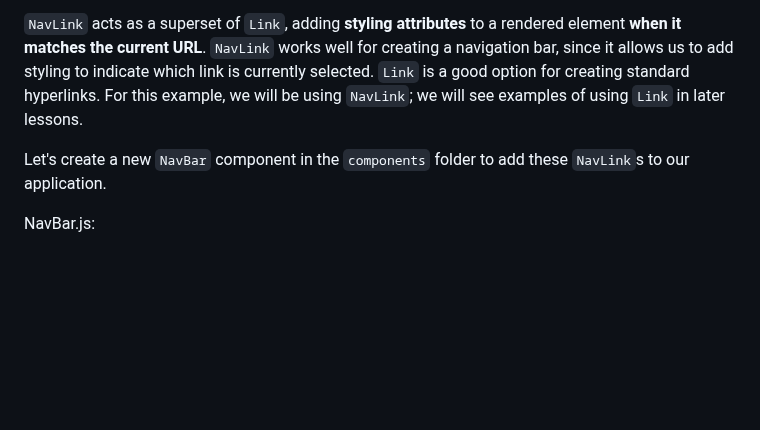
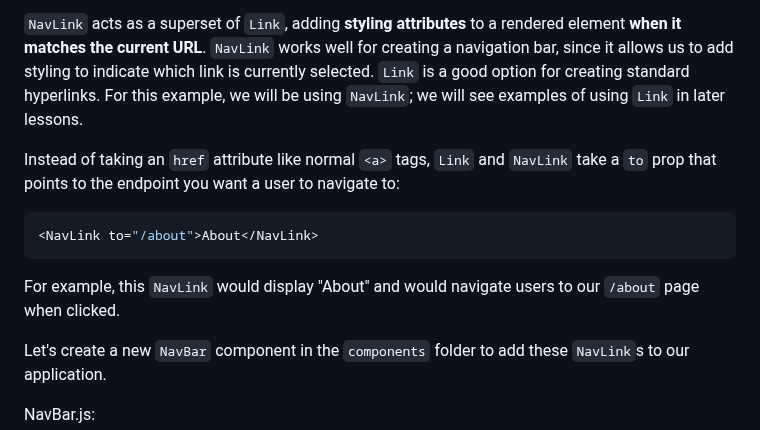
Before and after one commit to learn-co-curriculum/react-hooks-react-router-code-along, a Markdown page: README.md, the part around one of its changes. Drawn GitHub-style; blank space fills up the shorter version.

Commit message:
added basic navlink example

````diff
--- a/README.md
+++ b/README.md
@@ -237,6 +237,17 @@ link is currently selected. `Link` is a good option for creating standard
 hyperlinks. For this example, we will be using `NavLink`; we will see examples
 of using `Link` in later lessons.
 
+Instead of taking an `href` attribute like normal `<a>` tags, `Link` and
+`NavLink` take a `to` prop that points to the endpoint you want a user to
+navigate to:
+
+```jsx
+<NavLink to="/about">About</NavLink>
+```
+
+For example, this `NavLink` would display "About" and would navigate users to
+our `/about` page when clicked.
+
 Let's create a new `NavBar` component in the `components` folder to add these
 `NavLink`s to our application.
 
````
Also changed, not shown: other parts of README.md (+2 -1 lines).
